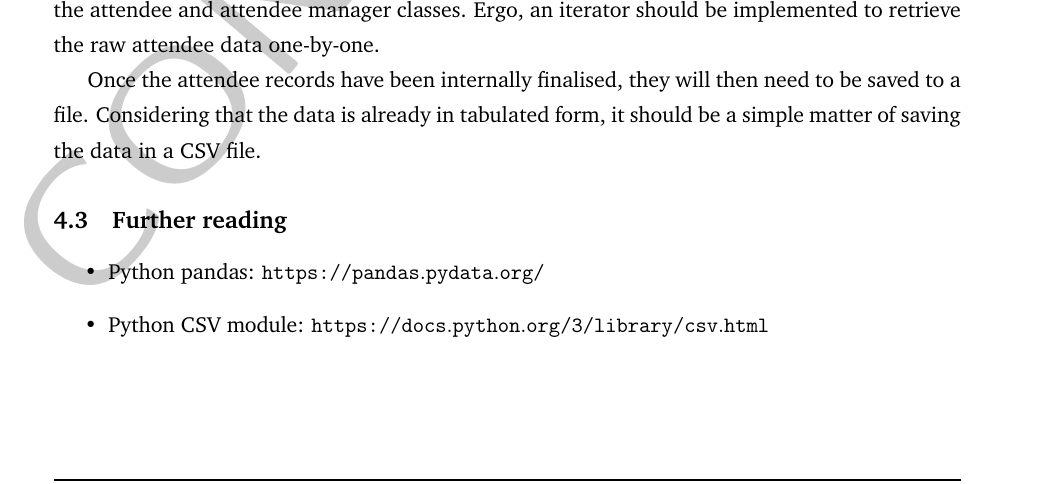
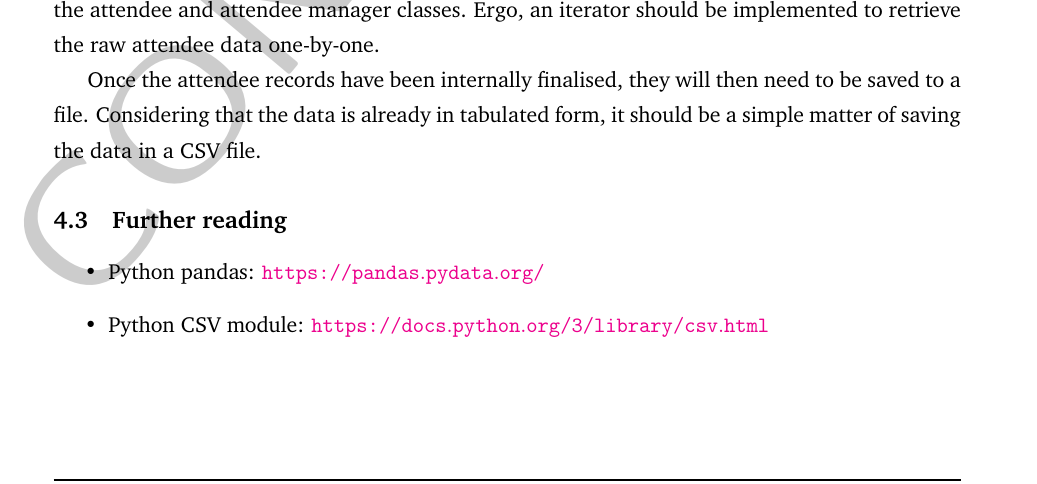
Before and after one commit to rehaabsyed/CertificateAutomater, a LaTeX document (docs/kickstart/kickstart.tex, which reads docs/kickstart/structure.tex): part of page 21 of 45, cut so that both start at the same text. Compiled offline with pdfLaTeX.

Commit message:
Make URLs colour again

```diff
--- a/docs/kickstart/structure.tex
+++ b/docs/kickstart/structure.tex
@@ -37,7 +37,6 @@
     colorlinks=true,
     linkcolor=black,
     breaklinks=true,
-    urlcolor=black,
     citecolor=black
 ]{hyperref}
 \def\UrlBreaks{\do\/\do-}
```
